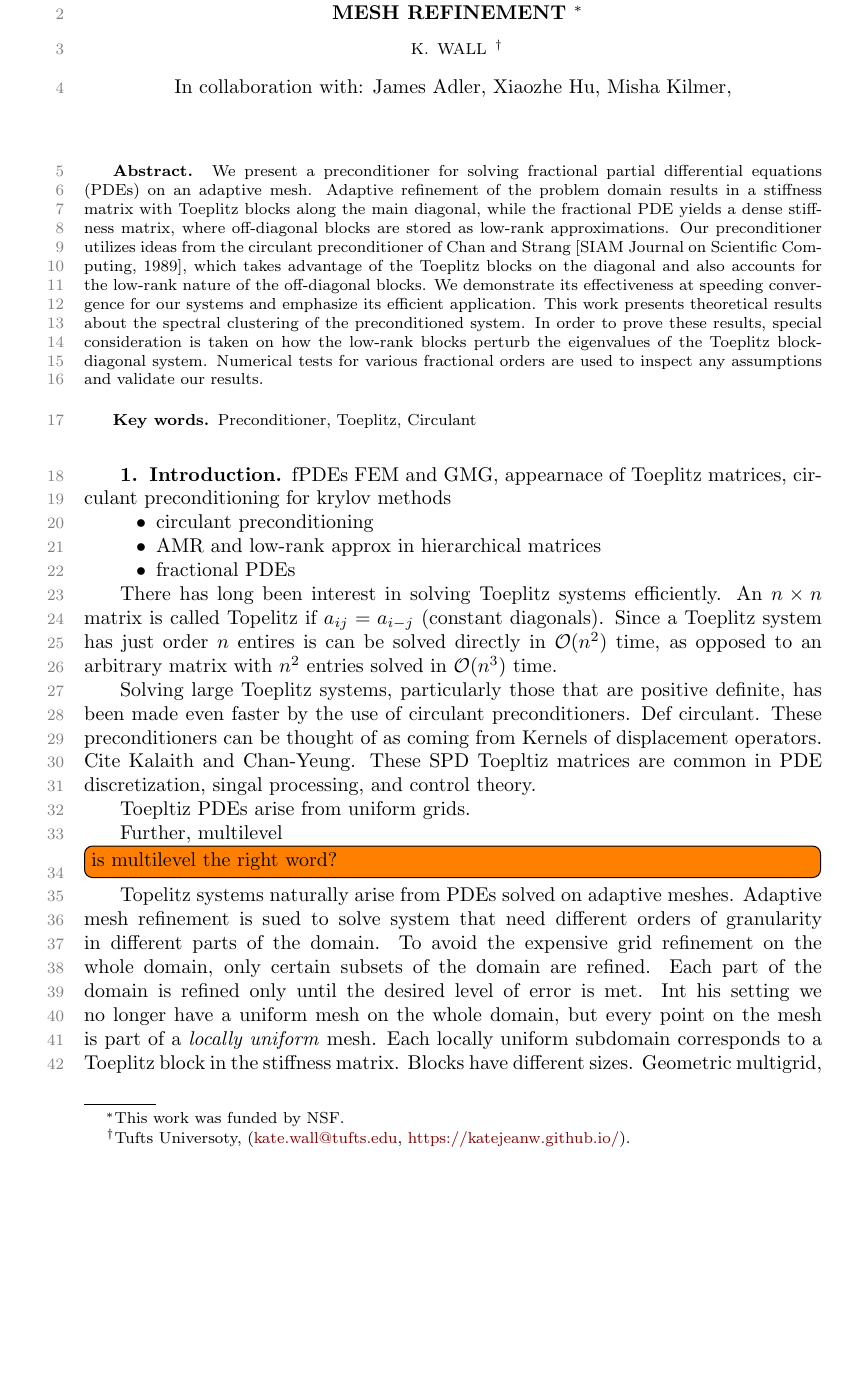
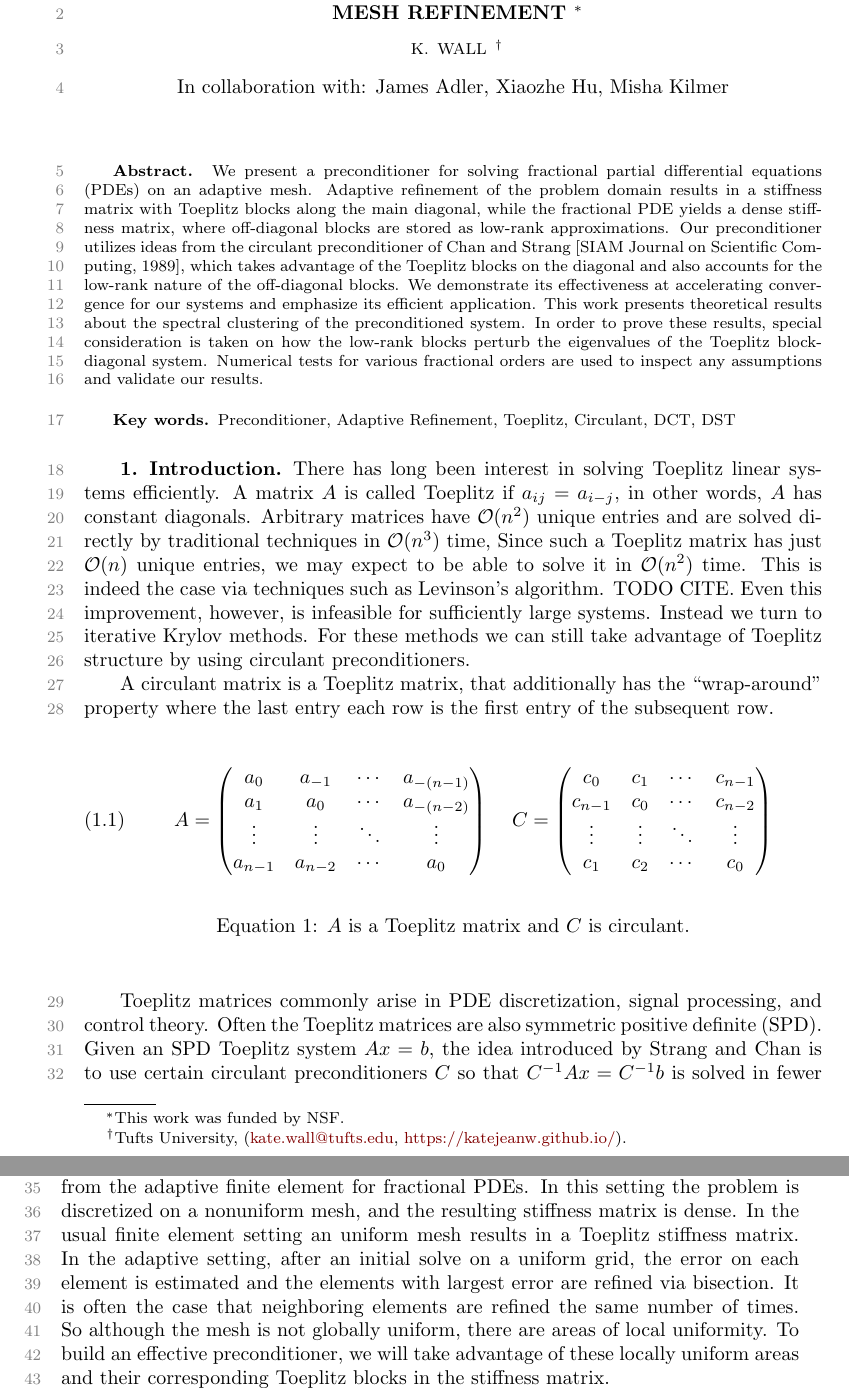
Before and after one commit to katejeanw/copper-26, a LaTeX paper (WALL_KATE_paper.tex): part of page 1 of 7 before the commit and two parts of pages 1 and 2 of 8 after it, the two joined at a grey line, cut so that both start at the same text, the shorter picture padded with empty space. The pictures show the PDF file WALL_KATE_paper.pdf that the author committed with the source.

Commit message:
Intro ready to edit

```diff
--- a/WALL_KATE_paper.tex
+++ b/WALL_KATE_paper.tex
@@ -53,7 +58,7 @@
 
 % 4. Student Address
 \newcommand{\TheAddress}{%
-  Tufts Universoty,
+  Tufts University,
   (\email{kate.wall@tufts.edu}, \url{https://katejeanw.github.io/}).
 }
 
@@ -94,7 +99,7 @@ In collaboration with:
 % ---------------------------------------------
 
 \begin{abstract}
-We present a preconditioner for solving fractional partial differential equations (PDEs) on an adaptive mesh. Adaptive refinement of the problem domain results in a stiffness matrix with Toeplitz blocks along the main diagonal, while the fractional PDE yields a dense stiffness matrix, where off-diagonal blocks are stored as low-rank approximations. Our preconditioner utilizes ideas from the circulant preconditioner of Chan and Strang [SIAM Journal on Scientific Computing, 1989], which takes advantage of the Toeplitz blocks on the diagonal and also accounts for the low-rank nature of the off-diagonal blocks. We demonstrate convergence improvements for our systems and emphasize its efficient application. This work presents theoretical results about the spectral clustering of the preconditioned system. In order to prove these results, special consideration is taken on how the low-rank blocks perturb the eigenvalues of the Toeplitz block-diagonal system. Numerical tests for various fractional orders are used to inspect any assumptions and validate our results.
+We present a preconditioner for solving fractional partial differential equations (PDEs) on an adaptive mesh. Adaptive refinement of the problem domain results in a stiffness matrix with Toeplitz blocks along the main diagonal, while the fractional PDE yields a dense stiffness matrix, where off-diagonal blocks are stored as low-rank approximations. Our preconditioner utilizes ideas from the circulant preconditioner of Chan and Strang [SIAM Journal on Scientific Computing, 1989], which takes advantage of the Toeplitz blocks on the diagonal and also accounts for the low-rank nature of the off-diagonal blocks. We demonstrate its effectiveness at accelerating convergence for our systems and emphasize its efficient application. This work presents theoretical results about the spectral clustering of the preconditioned system. In order to prove these results, special consideration is taken on how the low-rank blocks perturb the eigenvalues of the Toeplitz block-diagonal system. Numerical tests for various fractional orders are used to inspect any assumptions and validate our results.
 \end{abstract}
 
 
@@ -102,15 +107,19 @@ We present a preconditioner for solving fractional partial differential equation
 
 \begin{keywords}
   % 7. Keywords that describe the paper
-  Preconditioner, Toeplitz, Circulant
+  Preconditioner, Adaptive Refinement, Toeplitz, Circulant, DST, DCT
 \end{keywords}
 
 
 
 
 \section{Introduction}
-% notation table
-% bullet points of my contributions
 % Availabilitty of Xiaozhe's code / stiffness matrices
 
-fPDEs  FEM and GMG, appearnace of Toeplitz matrices, circulant preconditioning for krylov methods
+There has long been interest in solving Toeplitz linear systems efficiently. A matrix $A$ is called Toeplitz if $a_{ij} = a_{i-j}$, in other words, $A$ has constant diagonals. Arbitrary matrices have $\bigOh(n^2)$ unique entries and are solved directly by traditional techniques in $\bigOh(n^3)$ time, Since such a Toeplitz matrix has just $\bigOh (n)$ unique entries, we may expect to be able to solve it in $\bigOh (n^2)$ time. This is indeed the case via techniques such as Levinson's algorithm \cite{Levinson}. Even this improvement, however, is infeasible for sufficiently large systems. Instead we turn to iterative Krylov methods. For these methods we can still take advantage of Toeplitz structure by using circulant preconditioners.
+
+A circulant matrix is a Toeplitz matrix, that additionally has the ``wrap-around'' property where the last entry each row is the first entry of the subsequent row.
+
+\begin{equ}[H]
+	\begin{equation}
+	A = \begin{pmatrix}
@@ -116,0 +135,10 @@ fPDEs  FEM and GMG, appearnace of Toeplitz matrices, circulant preconditioning f
+		\vdots & \vdots & \ddots & \vdots \\
+		c_{1} & c_{2} & \cdots & c_0
+		\end{pmatrix}
+\end{equation}
+\caption{$A$ is a Toeplitz matrix and $C$ is circulant.}
+\end{equ}
+
+Toeplitz matrices commonly arise in PDE discretization, signal processing, and control theory. Often the Toeplitz matrices are also symmetric positive definite (SPD). Given an SPD Toeplitz system $Ax = b$, the idea introduced by Strang and Chan is to use certain circulant preconditioners $C$ so that $C^{-1}Ax = C^{-1}b$ is solved in fewer iterations \cite{Chan_Strang}.
+
+We leverage this idea to build a preconditioner for stiffness matrices generated from the adaptive finite element for fractional PDEs. In this setting the problem is discretized on a nonuniform mesh, and the resulting stiffness matrix is dense. In the usual finite element setting an uniform mesh results in a Toeplitz stiffness matrix. In the adaptive setting, after an initial solve on a uniform grid, the error on each element is estimated and the elements with largest error are refined via bisection. It is often the case that neighboring elements are refined the same number of times. So although the mesh is not globally uniform, there are areas of local uniformity. To build an effective preconditioner, we will take advantage of these locally uniform areas and their corresponding Toeplitz blocks in the stiffness matrix.
@@ -117,4 +156 @@ fPDEs  FEM and GMG, appearnace of Toeplitz matrices, circulant preconditioning f
 \begin{itemize}
-	\item circulant preconditioning
-	\item AMR and low-rank approx in hierarchical matrices
-	\item fractional PDEs
@@ -121,14 +160,6 @@ fPDEs  FEM and GMG, appearnace of Toeplitz matrices, circulant preconditioning f
 \end{itemize}
 
-There has long been interest in solving Toeplitz systems efficiently. An $n \times n$ matrix is called Topelitz if $a_{ij} = a_{i-j}$ (constant diagonals). Since a Toeplitz system has just order $n$ entires is can be solved directly in $\bigOh(n^2)$ time, as opposed to an arbitrary matrix with $n^2$ entries solved in $\bigOh(n^3)$ time.
-
-Solving large Toeplitz systems, particularly those that are positive definite, has been made even faster by the use of circulant preconditioners. Def circulant. These preconditioners can be thought of as coming from Kernels of displacement operators. Cite Kalaith and Chan-Yeung. These SPD Toepltiz matrices are common in PDE discretization, singal processing, and control theory.
-
-Toepltiz PDEs arise from uniform grids.
-
-Further, multilevel \todo[inline]{is multilevel the right word?} Topelitz systems naturally arise from PDEs solved on adaptive meshes. Adaptive mesh refinement is sued to solve system that need different orders of granularity in different parts of the domain. To avoid the expensive grid refinement on the whole domain, only certain subsets of the domain are refined. Each part of the domain is refined only until the desired level of error is met. Int his setting we no longer have a uniform mesh on the whole domain, but every point on the mesh is part of a \emph{locally uniform} mesh. Each locally uniform subdomain corresponds to a Toeplitz block in the stiffness matrix. Blocks have different sizes. Geometric multigrid, hierarchical matrices, off diagonal low rank blocks. In the case of a system of purely Toeplitz blocks the preconditioning and theoretical results about spectral clustering are straightforward, we must also deal with how the off diagonal blocks perturb the spectrum. Weak and strong interactions.
-
-In this paper we investigate how to precondition such systems using circulant matrices. Our investigation is focused on hierarchical matrices from GMG cite Xiaozhe, but the same methods could be used on any multilevel Toeplitz system. We prove spectral clustering around 1 and show numerical results with superlinear convergence.
+% overview of subsequent sections?
 
 \section{Background}
 %% FEM and matrix structure
```
Also changed, not shown: references.bib (+12 -1 lines), WALL_KATE_paper.pdf, WALL_KATE_paper.tex (37 more changed lines), 6 other files.
